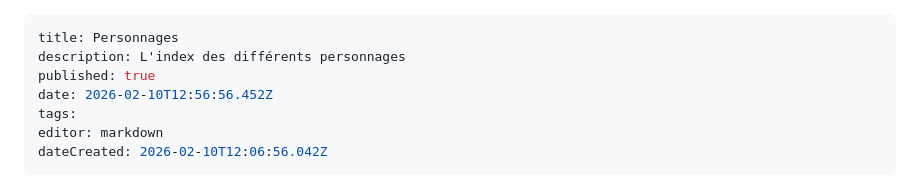
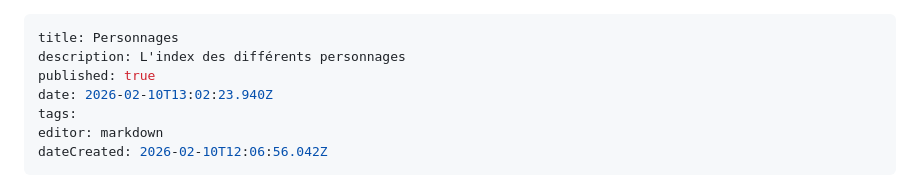
Before and after one commit to Lesuu/DnD-Wiki, a Markdown page: Campagne-Sirine/Personnages/Personanges.md, the part around the change. Rendered like a GitHub page.

Commit message:
docs: update Personnages/Personanges

```diff
--- a/Campagne-Sirine/Personnages/Personanges.md
+++ b/Campagne-Sirine/Personnages/Personanges.md
@@ -2,7 +2,7 @@
 title: Personnages
 description: L'index des différents personnages
 published: true
-date: 2026-02-10T12:56:56.452Z
+date: 2026-02-10T13:02:23.940Z
 tags:
 editor: markdown
 dateCreated: 2026-02-10T12:06:56.042Z
```
